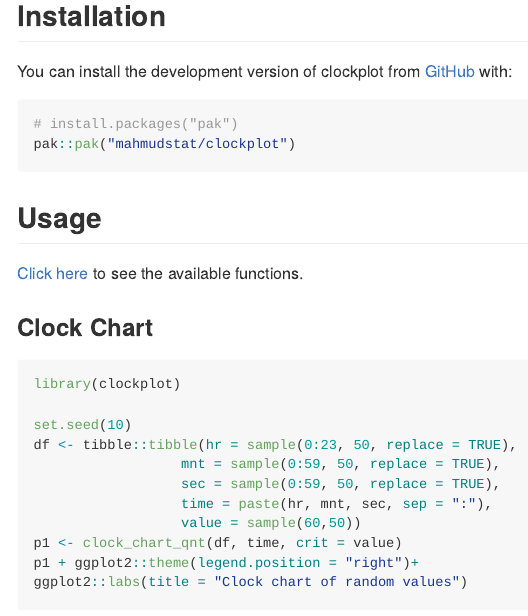
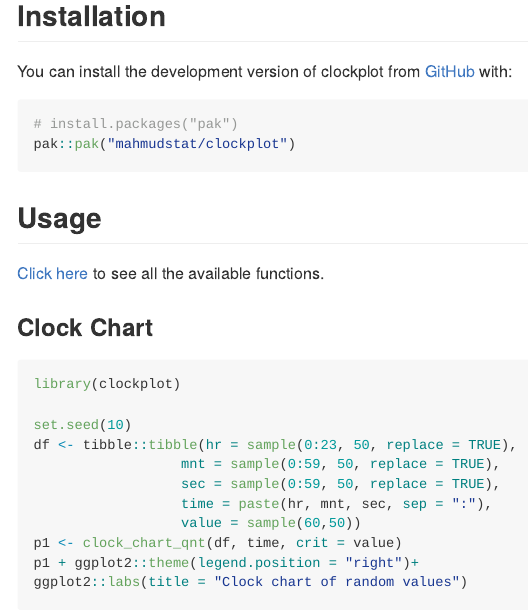
Before and after one commit to mahmudstat/clockplot, an R Markdown document (README.Rmd): the page in a window 1100 px wide, from 190 px down. The pictures show the output file README.md that the author committed with the source, drawn offline in the style of GitHub.

```diff
--- a/README.Rmd
+++ b/README.Rmd
@@ -33,7 +33,8 @@
 
 ## Usage
 
-[Click here](/reference) to see the available functions.
+[Click here](https://mahmudstat.github.io/clockplot/reference/index.html) to
+see all the available functions.
 
 ### Clock Chart
 
```
Also changed, not shown: README.md, 1 other file.
